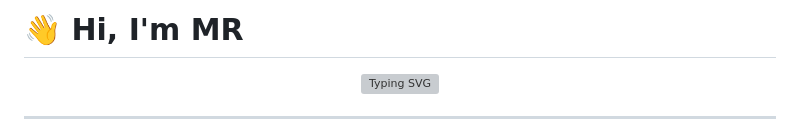
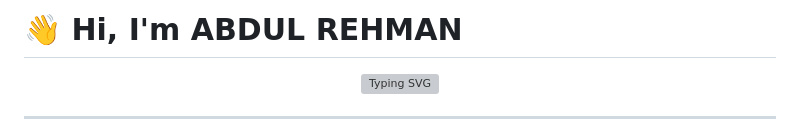
Before and after one commit to mrmaneditor000820-ui/mrmaneditor000820-ui, a Markdown page: README.md, the part around the change printed below. Drawn GitHub-style; grey boxes are pictures that could not be loaded.

Commit message:
Change name to ABDUL REHMAN and clean up README
Updated the introduction and removed GitHub analytics section.

```diff
--- a/README.md
+++ b/README.md
@@ -1,4 +1,4 @@
-# 👋 Hi, I'm MR
+# 👋 Hi, I'm ABDUL REHMAN
 
 <p align="center">
   <img src="https://readme-typing-svg.herokuapp.com?font=Fira+Code&size=22&pause=1000&color=00F7FF&center=true&vCenter=true&width=600&lines=Front-End+Developer;Accessibility+%7C+Responsive+Design;JavaScript+Logic+Explorer;Woodworking+%26+Tech+Enthusiast" alt="Typing SVG" />
```
Also changed, not shown: other parts of README.md (+1 -7 lines).
